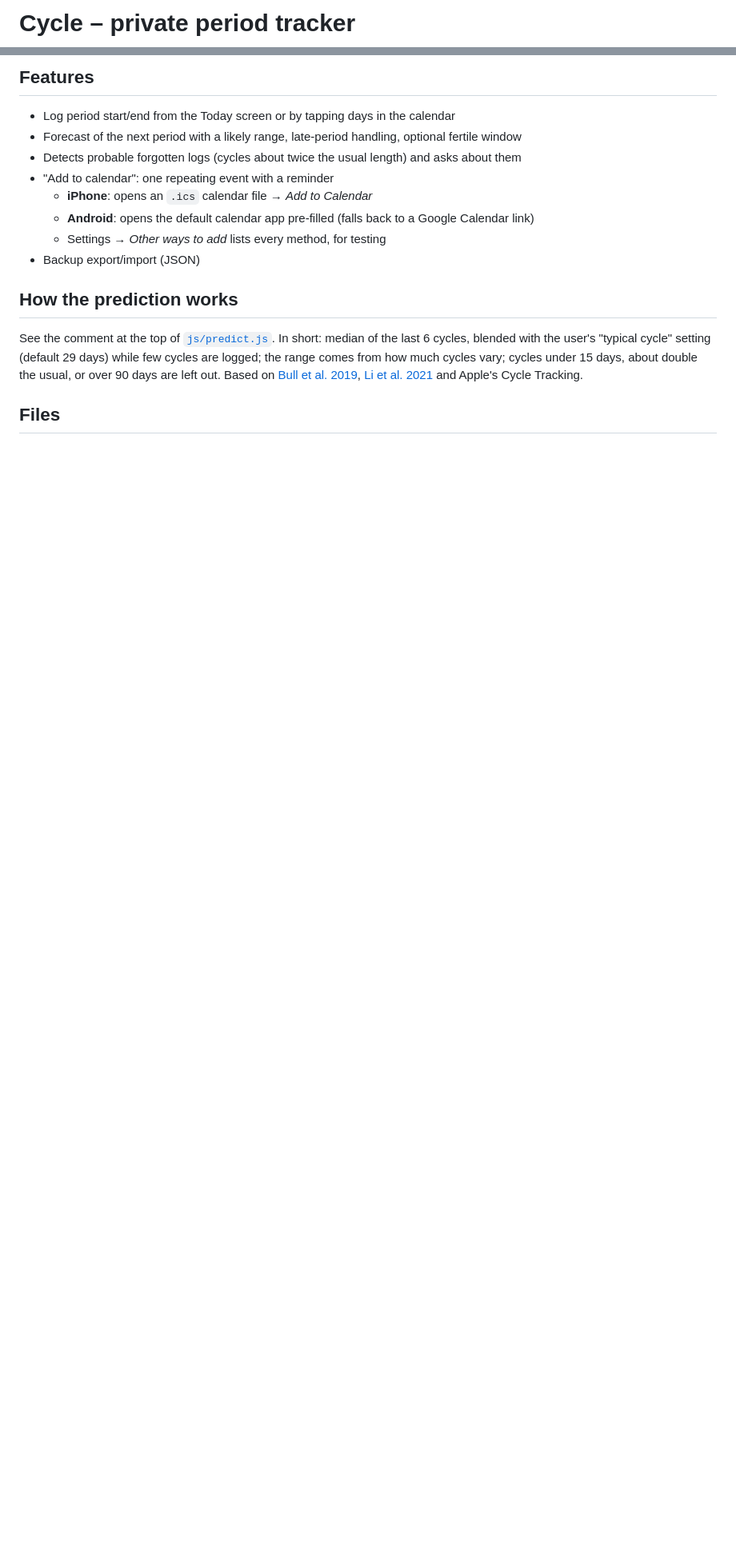
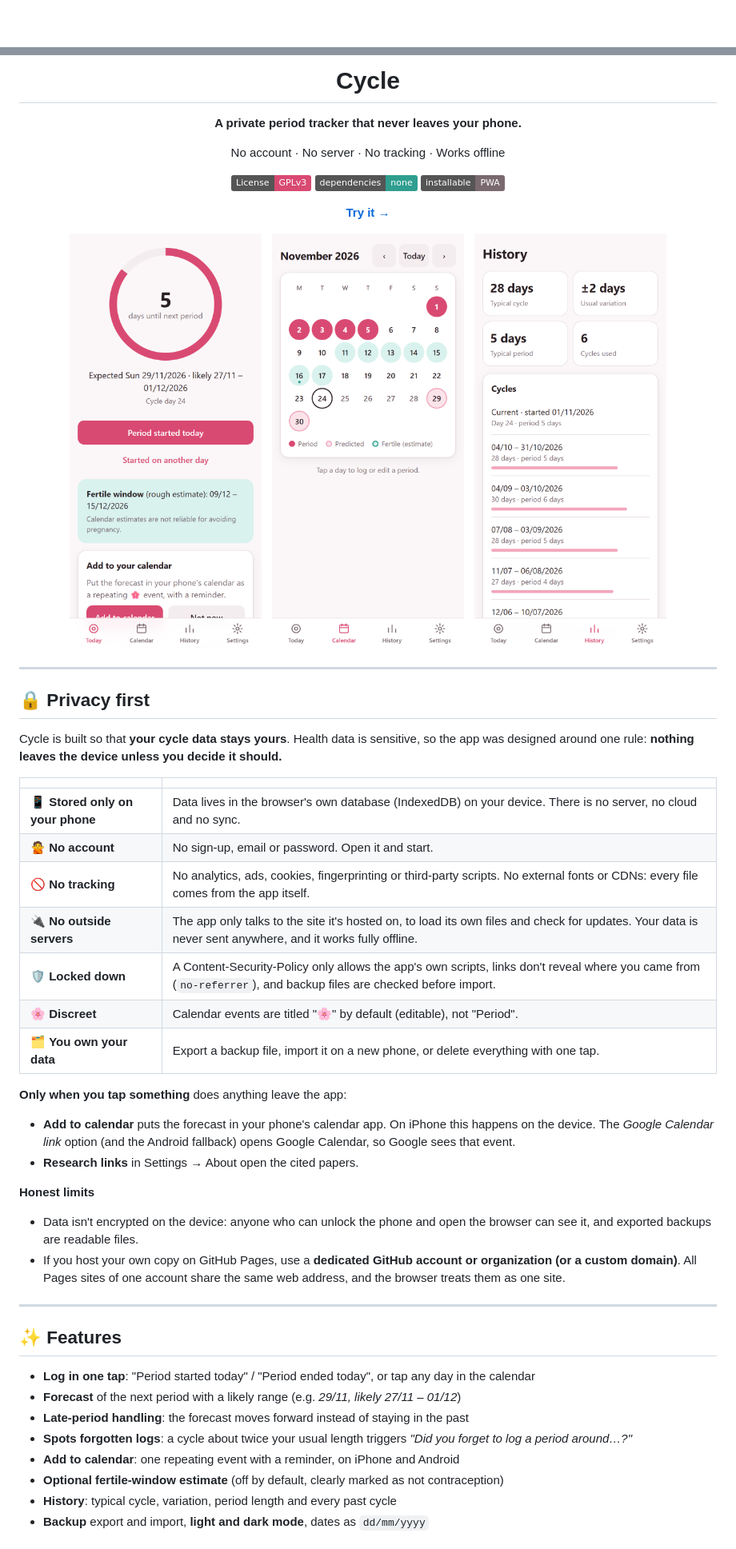
Before and after one commit to lcucurachi/cycle, a Markdown page: README.md, 2 parts joined by grey strips. Shown at 80% size. GitHub-like rendering; pictures changed too: docs/screenshots/calendar.png (added), docs/screenshots/history.png (added), docs/screenshots/today.png (added); badges without logos; blank space fills up the shorter version.

```diff
--- a/README.md
+++ b/README.md
@@ -1,2 +1,2 @@
-# Cycle – private period tracker
+<div align="center">
 
@@ -4,15 +4,60 @@ A period tracker that runs entirely in the browser. No account, no server: all d
 
-## Features
-- Log period start/end from the Today screen or by tapping days in the calendar
-- Forecast of the next period with a likely range, late-period handling, optional fertile window
-- Detects probable forgotten logs (cycles about twice the usual length) and asks about them
-- "Add to calendar": one repeating event with a reminder
-  - **iPhone**: opens an `.ics` calendar file → *Add to Calendar*
-  - **Android**: opens the default calendar app pre-filled (falls back to a Google Calendar link)
-  - Settings → *Other ways to add* lists every method, for testing
-- Backup export/import (JSON)
+# Cycle
 
-## How the prediction works
-See the comment at the top of [`js/predict.js`](js/predict.js). In short: median of the last 6 cycles, blended with the user's "typical cycle" setting (default 29 days) while few cycles are logged; the range comes from how much cycles vary; cycles under 15 days, about double the usual, or over 90 days are left out. Based on [Bull et al. 2019](https://pmc.ncbi.nlm.nih.gov/articles/PMC6710244), [Li et al. 2021](https://pmc.ncbi.nlm.nih.gov/articles/PMC8714275) and Apple's Cycle Tracking.
+**A private period tracker that never leaves your phone.**
 
-## Files
+No account · No server · No tracking · Works offline
+
+[![License: GPL v3](https://img.shields.io/badge/License-GPLv3-d94a72.svg)](LICENSE)
+![Dependencies: none](https://img.shields.io/badge/dependencies-none-2f9e8f.svg)
+![Installable web app](https://img.shields.io/badge/installable-PWA-7a6a70.svg)
+
+**[Try it →](https://lcucurachi.github.io/cycle/)**
+
+</div>
+
+<p align="center">
+  <img src="docs/screenshots/today.png" width="240" alt="Today screen: days until the next period and a forecast range">
+  &nbsp;
+  <img src="docs/screenshots/calendar.png" width="240" alt="Calendar screen: logged, predicted and fertile days">
+  &nbsp;
+  <img src="docs/screenshots/history.png" width="240" alt="History screen: typical cycle, variation and past cycles">
+</p>
+
+---
+
+## 🔒 Privacy first
+
+Cycle is built so that **your cycle data stays yours**. Health data is sensitive, so the app was designed around one rule: **nothing leaves the device unless you decide it should.**
+
+| | |
+|---|---|
+| 📱 **Stored only on your phone** | Data lives in the browser's own database (IndexedDB) on your device. There is no server, no cloud and no sync. |
+| 🙅 **No account** | No sign-up, email or password. Open it and start. |
+| 🚫 **No tracking** | No analytics, ads, cookies, fingerprinting or third-party scripts. No external fonts or CDNs: every file comes from the app itself. |
+| 🔌 **No outside servers** | The app only talks to the site it's hosted on, to load its own files and check for updates. Your data is never sent anywhere, and it works fully offline. |
+| 🛡️ **Locked down** | A Content-Security-Policy only allows the app's own scripts, links don't reveal where you came from (`no-referrer`), and backup files are checked before import. |
+| 🌸 **Discreet** | Calendar events are titled "🌸" by default (editable), not "Period". |
+| 🗂️ **You own your data** | Export a backup file, import it on a new phone, or delete everything with one tap. |
+
+**Only when you tap something** does anything leave the app:
+- **Add to calendar** puts the forecast in your phone's calendar app. On iPhone this happens on the device. The *Google Calendar link* option (and the Android fallback) opens Google Calendar, so Google sees that event.
+- **Research links** in Settings → About open the cited papers.
+
+**Honest limits**
+- Data isn't encrypted on the device: anyone who can unlock the phone and open the browser can see it, and exported backups are readable files.
+- If you host your own copy on GitHub Pages, use a **dedicated GitHub account or organization (or a custom domain)**. All Pages sites of one account share the same web address, and the browser treats them as one site.
+
+---
+
+## ✨ Features
+
+- **Log in one tap**: "Period started today" / "Period ended today", or tap any day in the calendar
+- **Forecast** of the next period with a likely range (e.g. *29/11, likely 27/11 – 01/12*)
+- **Late-period handling**: the forecast moves forward instead of staying in the past
+- **Spots forgotten logs**: a cycle about twice your usual length triggers *"Did you forget to log a period around…?"*
+- **Add to calendar**: one repeating event with a reminder, on iPhone and Android
+- **Optional fertile-window estimate** (off by default, clearly marked as not contraception)
+- **History**: typical cycle, variation, period length and every past cycle
+- **Backup** export and import, **light and dark mode**, dates as `dd/mm/yyyy`
+
```
Also changed, not shown: other parts of README.md (+65 -41 lines), 5 other files.
